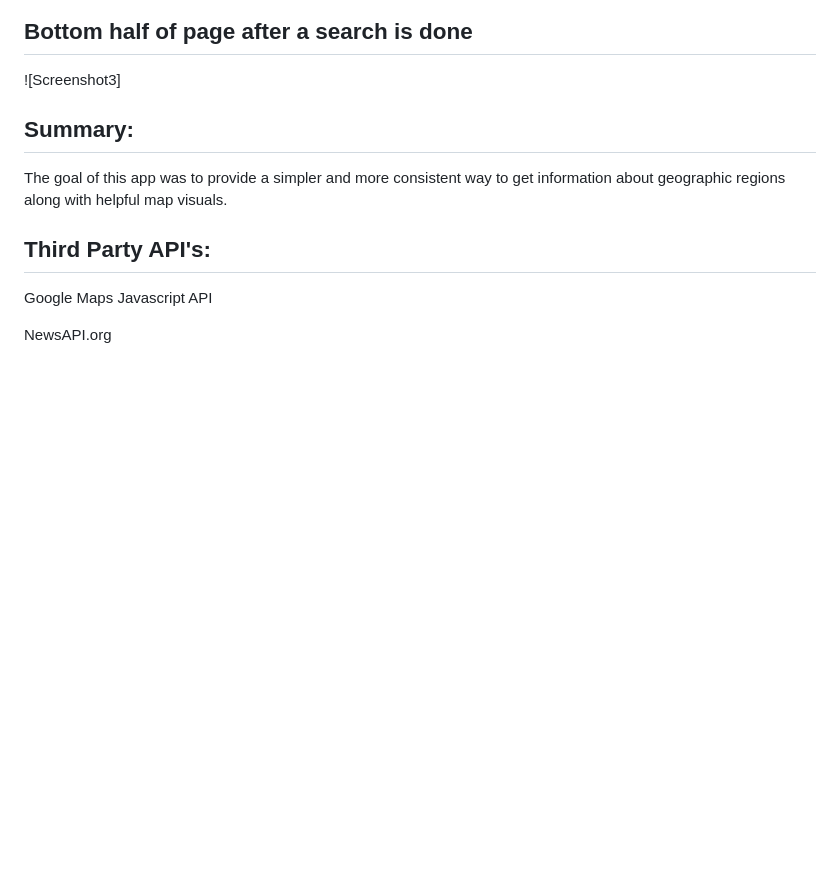
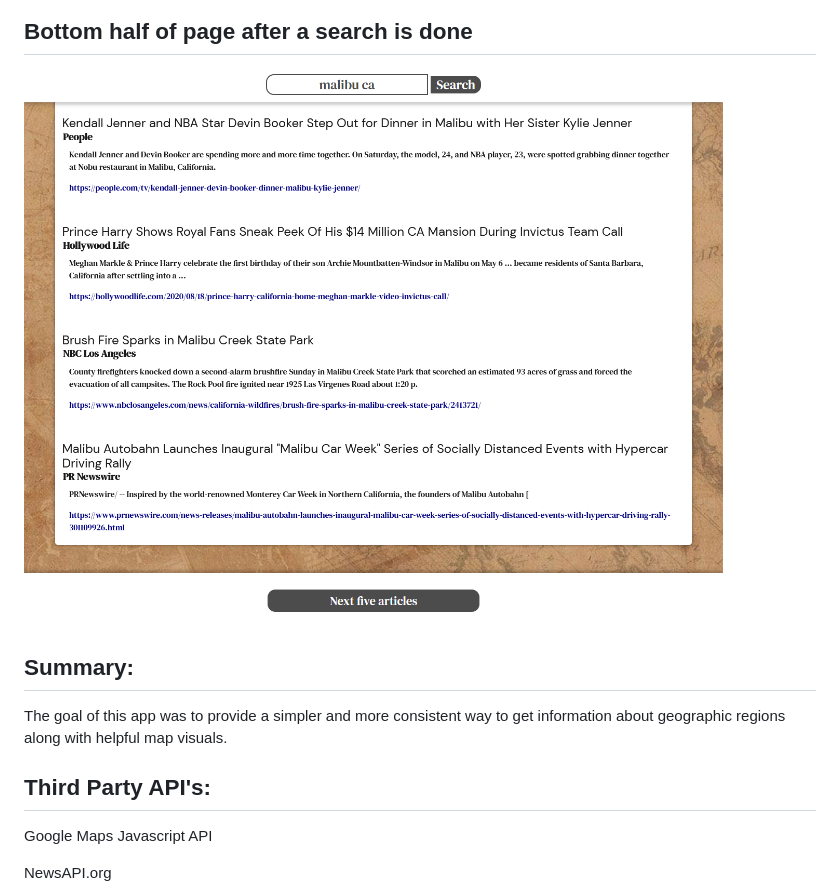
Before and after one commit to Blalexander/Global-Location-Search, a Markdown page: README.md, the part around the change printed below. GitHub-like rendering; pictures changed too: images/takemetherebottom.png (added); blank space fills up the shorter version.

```diff
--- a/README.md
+++ b/README.md
@@ -11,6 +11,6 @@
 
 ## Bottom half of page after a search is done
-![Screenshot3]
+![Screenshot3](/images/takemetherebottom.png)
 
 
 ## Summary:
```
Also changed, not shown: other parts of README.md (+2 -2 lines), 3 other files.
